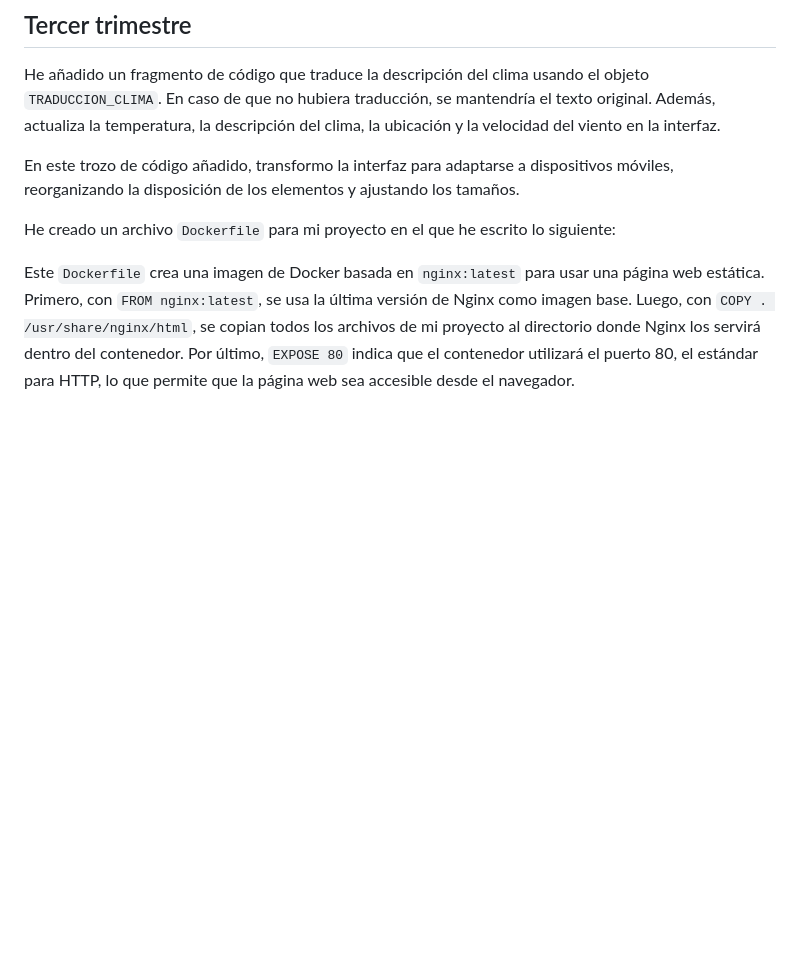
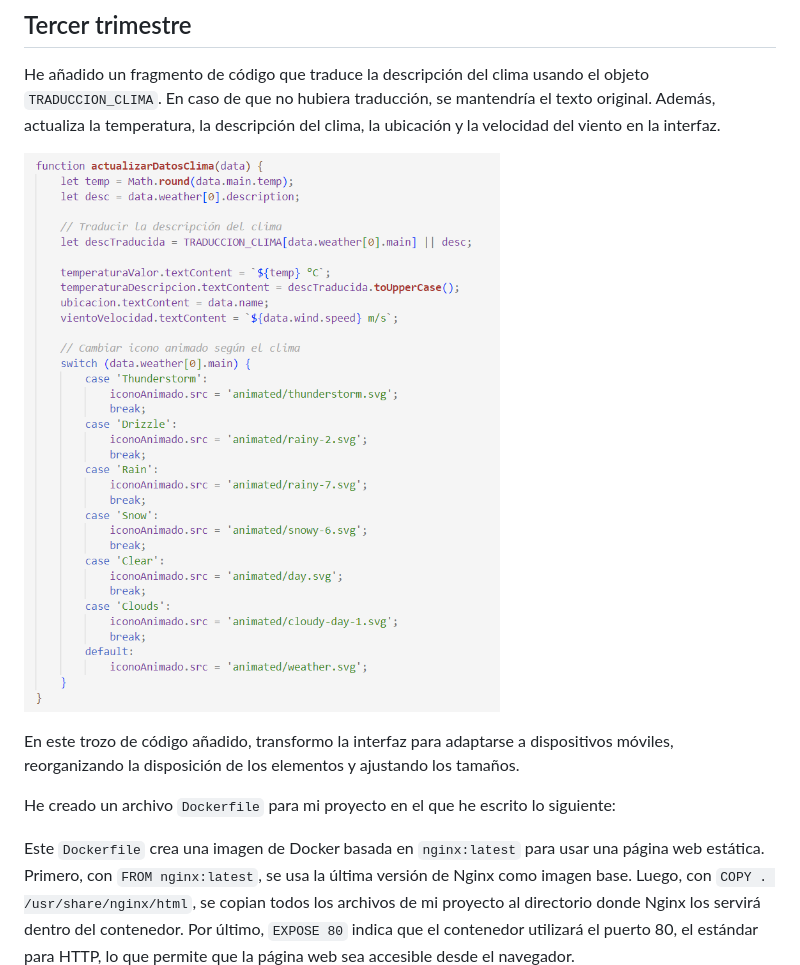
Before and after one commit to nutrianalor/AppClima, a Markdown page: README.md, the part around the change. Drawn GitHub-style; blank space fills up the shorter version.

```diff
--- a/README.md
+++ b/README.md
@@ -17,6 +17,8 @@ El objetivo principal de este proyecto es desarrollar una página web interactiv
 ## Tercer trimestre
 
 He añadido un fragmento de código que traduce la descripción del clima usando el objeto `TRADUCCION_CLIMA`. En caso de que no hubiera traducción, se mantendría el texto original. Además, actualiza la temperatura, la descripción del clima, la ubicación y la velocidad del viento en la interfaz.
+
+![ImagenJavaScript](https://github.com/nutrianalor/AppClima/blob/main/Imagenes/1.%20JavaScriptTraduccion.png)
 
 En este trozo de código añadido, transformo la interfaz para adaptarse a dispositivos móviles, reorganizando la disposición de los elementos y ajustando los tamaños.
 
```
